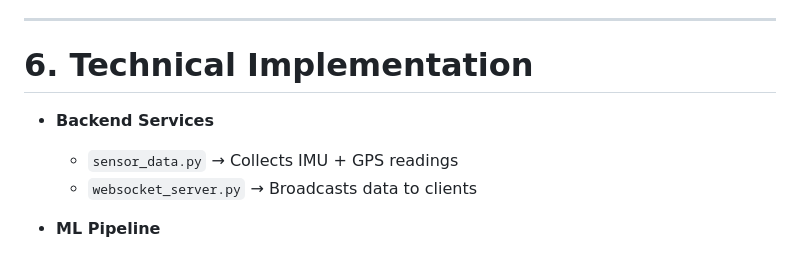
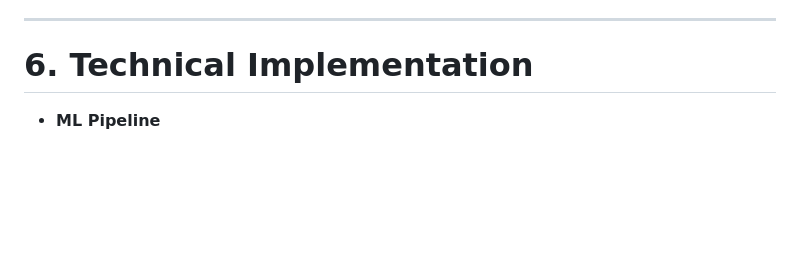
Before and after one commit to eccedentesiast37/Behavioral-Analysis-and-Virtual-Fencing-for-Domestic-Livestock-Protection, a Markdown page: README.md, the part around the change. GitHub-like rendering; blank space fills up the shorter version.

```diff
--- a/README.md
+++ b/README.md
@@ -68,10 +68,6 @@ A comprehensive **IoT and ML-based livestock management system** that integrates
 ---
 
 # **6. Technical Implementation**
-
-- **Backend Services**
-  - `sensor_data.py` → Collects IMU + GPS readings
-  - `websocket_server.py` → Broadcasts data to clients
 
 - **ML Pipeline**
   - Preprocessing (scaling, normalization)
```
